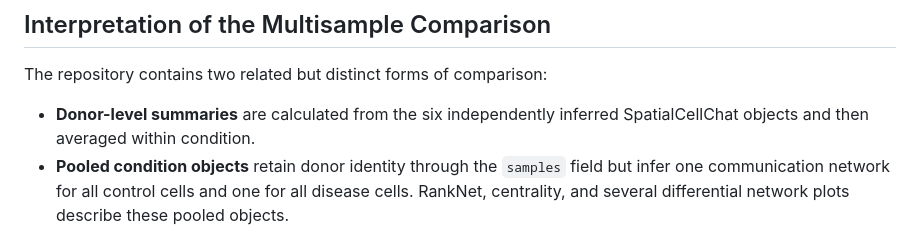
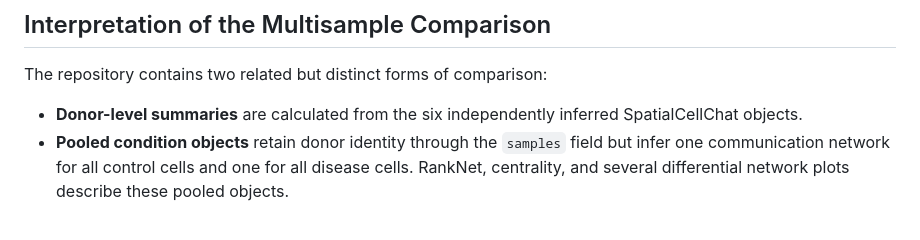
Before and after one commit to zackguo24003050/Spatial-analysis-in-PE, a Markdown page: README.md, the part around the change. Rendered like a GitHub page.

```diff
--- a/README.md
+++ b/README.md
@@ -141,7 +141,7 @@ these scores localized to trophoblast or endothelial compartments.
 The repository contains two related but distinct forms of comparison:
 
 - **Donor-level summaries** are calculated from the six independently inferred
-  SpatialCellChat objects and then averaged within condition.
+  SpatialCellChat objects.
 - **Pooled condition objects** retain donor identity through the `samples`
   field but infer one communication network for all control cells and one for
   all disease cells. RankNet, centrality, and several differential network plots
```
